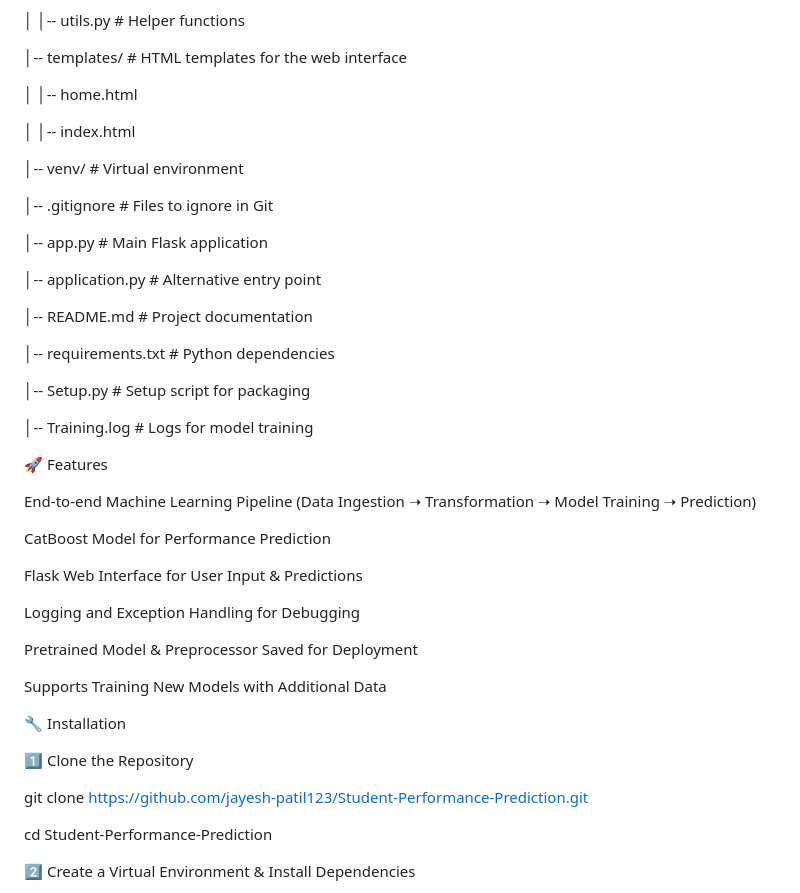
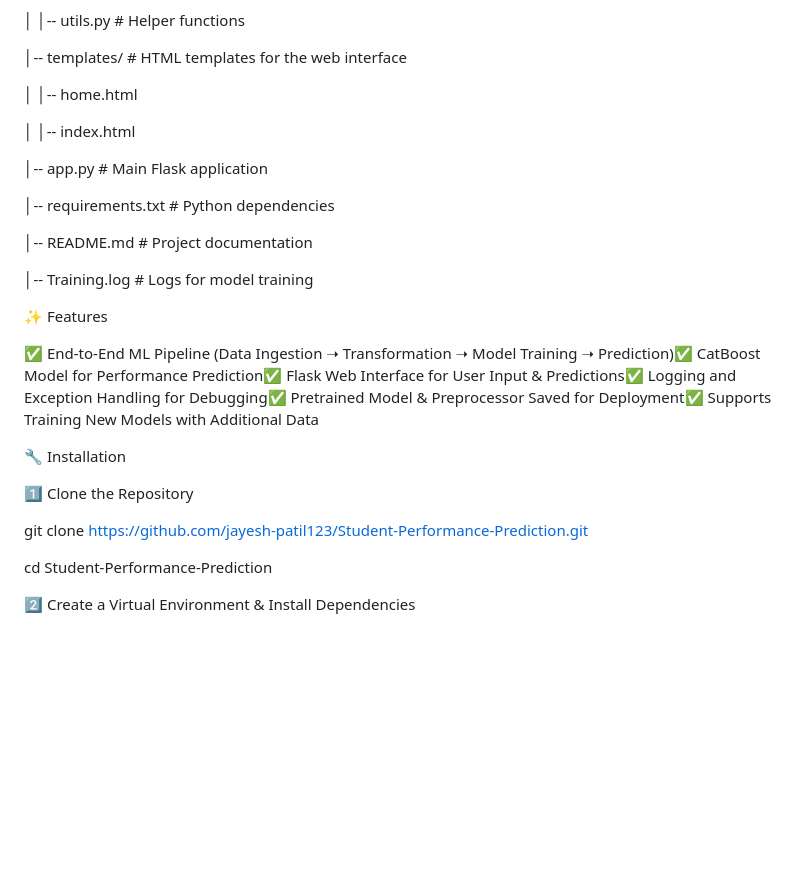
Before and after one commit to jayesh-patil123/Student_Performance_Prediction, a Markdown page: README.md, the part around one of its changes. GitHub-like rendering; blank space fills up the shorter version.

```diff
--- a/README.md
+++ b/README.md
@@ -52,35 +53,17 @@ Student-Performance-Prediction/
 
 │   │-- index.html
 
-│-- venv/                    # Virtual environment
-
-│-- .gitignore               # Files to ignore in Git
-
 │-- app.py                   # Main Flask application
 
-│-- application.py           # Alternative entry point
+│-- requirements.txt         # Python dependencies
 
 │-- README.md                # Project documentation
 
-│-- requirements.txt         # Python dependencies
-
-│-- Setup.py                 # Setup script for packaging
-
 │-- Training.log             # Logs for model training
 
-🚀 Features
+✨ Features
 
-End-to-end Machine Learning Pipeline (Data Ingestion ➝ Transformation ➝ Model Training ➝ Prediction)
-
-CatBoost Model for Performance Prediction
-
-Flask Web Interface for User Input & Predictions
-
-Logging and Exception Handling for Debugging
-
-Pretrained Model & Preprocessor Saved for Deployment
-
-Supports Training New Models with Additional Data
+✅ End-to-End ML Pipeline (Data Ingestion ➝ Transformation ➝ Model Training ➝ Prediction)✅ CatBoost Model for Performance Prediction✅ Flask Web Interface for User Input & Predictions✅ Logging and Exception Handling for Debugging✅ Pretrained Model & Preprocessor Saved for Deployment✅ Supports Training New Models with Additional Data
 
 🔧 Installation
 
```
Also changed, not shown: other parts of README.md (+30 -25 lines).
